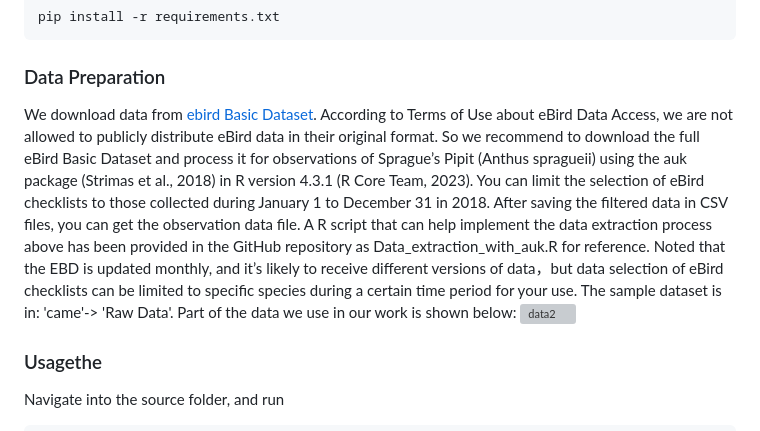
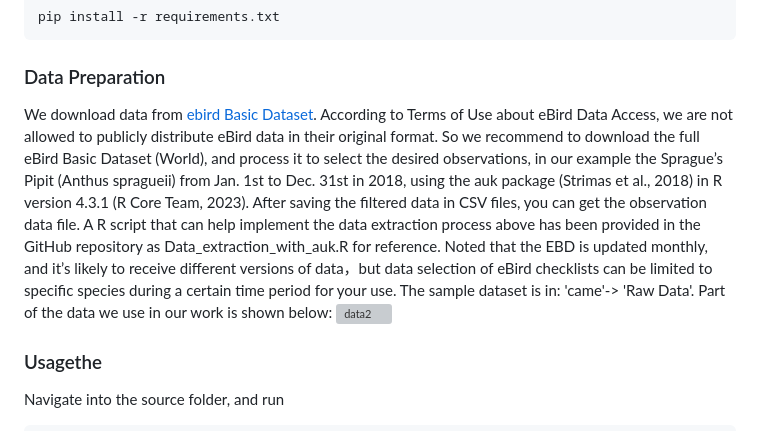
Before and after one commit to shifengshierya/C-AME, a Markdown page: README.md, the part around the change. Rendered like a GitHub page; grey boxes are pictures that could not be loaded.

````diff
--- a/README.md
+++ b/README.md
@@ -39,7 +39,7 @@ We use Python 3.10 for all the experiments. Install other dependencies via
 pip install -r requirements.txt
 ```
 ### Data Preparation
-We download data from [ebird Basic Dataset](https://ebird.org/data/download). According to Terms of Use about eBird Data Access, we are not allowed to publicly distribute eBird data in their original format. So we recommend to download the full eBird Basic Dataset and process it for observations of Sprague’s Pipit (Anthus spragueii) using the auk package (Strimas et al., 2018) in R version 4.3.1 (R Core Team, 2023). You can limit the selection of eBird checklists to those collected during January 1 to December 31 in 2018. After saving the filtered data in CSV files, you can get the observation data file. A R script that can help implement the data extraction process above has been provided in the GitHub repository as Data_extraction_with_auk.R for reference. Noted that the EBD is updated monthly, and it’s likely to receive different versions of data，but data selection of eBird checklists can be limited to specific species during a certain time period for your use. The sample dataset is in: 'came'-> 'Raw Data'. Part of the data we use in our work is shown below:
+We download data from [ebird Basic Dataset](https://ebird.org/data/download). According to Terms of Use about eBird Data Access, we are not allowed to publicly distribute eBird data in their original format. So we recommend to download the full eBird Basic Dataset (World), and process it to select the desired  observations, in our example the Sprague’s Pipit (Anthus spragueii) from Jan. 1st to Dec. 31st in 2018, using the auk package (Strimas et al., 2018) in R version 4.3.1 (R Core Team, 2023).  After saving the filtered data in CSV files, you can get the observation data file. A R script that can help implement the data extraction process above has been provided in the GitHub repository as Data_extraction_with_auk.R for reference. Noted that the EBD is updated monthly, and it’s likely to receive different versions of data，but data selection of eBird checklists can be limited to specific species during a certain time period for your use. The sample dataset is in: 'came'-> 'Raw Data'. Part of the data we use in our work is shown below:
 ![data2](https://github.com/shifengshierya/C-AME/assets/50764534/70cac4c9-09ef-4b35-8a9a-dfa65cec966b)
 
 ### Usagethe
````
